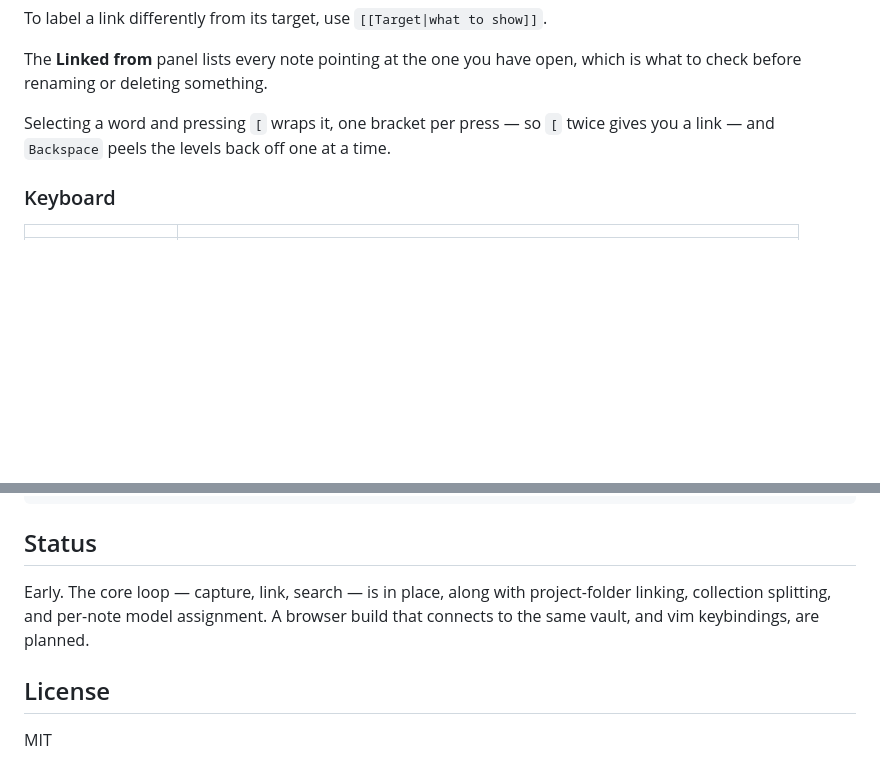
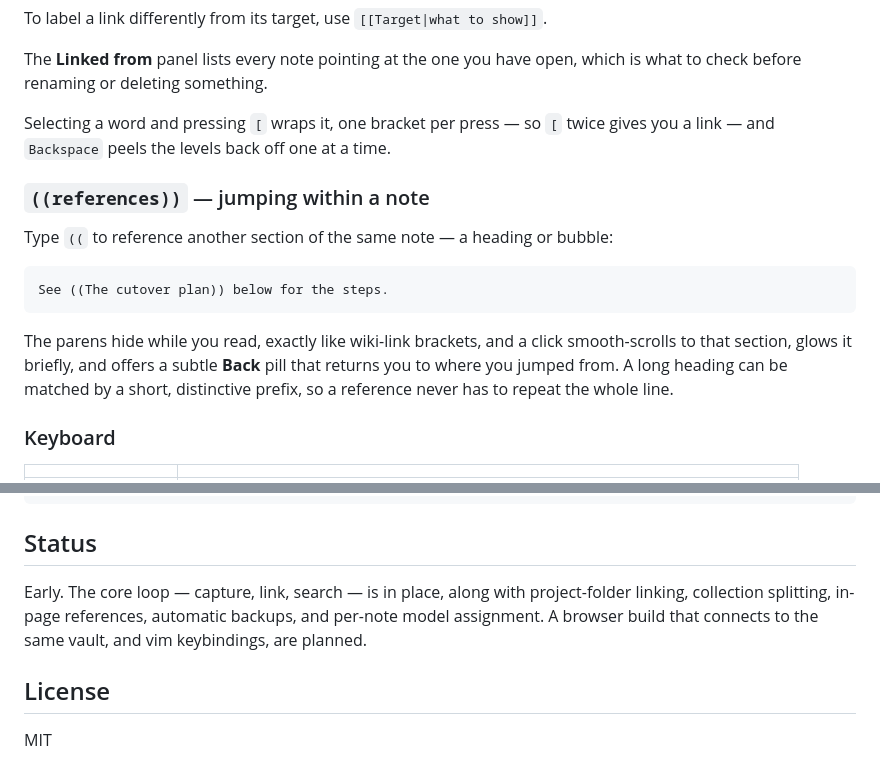
Before and after one commit to mory-dev/sudonotes, a Markdown page: README.md, 2 parts joined by grey strips. Rendered like a GitHub page; blank space fills up the shorter version.

Commit message:
docs(readme): document in-page references and current status

````diff
--- a/README.md
+++ b/README.md
@@ -94,6 +94,19 @@ which is what to check before renaming or deleting something.
 Selecting a word and pressing `[` wraps it, one bracket per press — so `[` twice
 gives you a link — and `Backspace` peels the levels back off one at a time.
 
+### `((references))` — jumping within a note
+
+Type `((` to reference another section of the same note — a heading or bubble:
+
+```markdown
+See ((The cutover plan)) below for the steps.
+```
+
+The parens hide while you read, exactly like wiki-link brackets, and a click
+smooth-scrolls to that section, glows it briefly, and offers a subtle **Back**
+pill that returns you to where you jumped from. A long heading can be matched by
+a short, distinctive prefix, so a reference never has to repeat the whole line.
+
 ### Keyboard
 
 | | |
@@ -179,7 +192,9 @@ cd app && npm run tauri build
 
 ## Status
 
-Early. The core loop — capture, link, search — is in place, along with project-folder linking, collection splitting, and per-note model assignment. A browser build that connects to the same vault, and vim keybindings, are planned.
+Early. The core loop — capture, link, search — is in place, along with project-folder linking,
+collection splitting, in-page references, automatic backups, and per-note model assignment. A
+browser build that connects to the same vault, and vim keybindings, are planned.
 
 ## License
 
````
